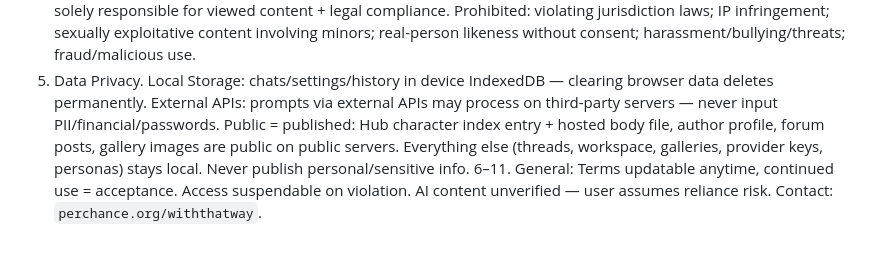
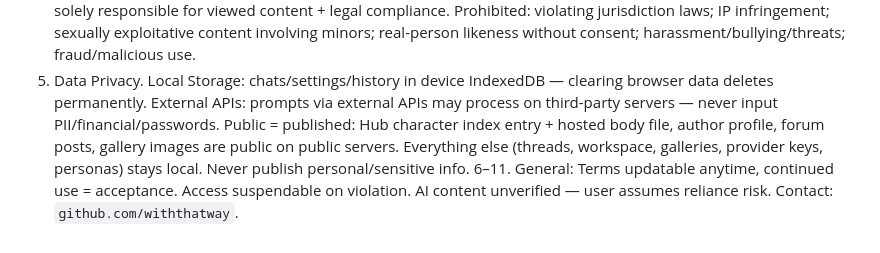
Before and after one commit to withthatway/urv-ai, a Markdown page: docs/README.md, the part around the change. GitHub-like rendering.

Commit message:
Update contact link in README.md

```diff
--- a/docs/README.md
+++ b/docs/README.md
@@ -285,4 +285,4 @@ Last Updated: 2026-09-21. Platform: `perchance.org/urv-ai-chat`. Developer: With
 3. Age: ≥18, or ≥13 with explicit parental/guardian supervision + consent.
 4. Content Policies. NSFW warning: models may generate NSFW when prompted; some have filters, some don't; user solely responsible for viewed content + legal compliance. Prohibited: violating jurisdiction laws; IP infringement; sexually exploitative content involving minors; real-person likeness without consent; harassment/bullying/threats; fraud/malicious use.
 5. Data Privacy. Local Storage: chats/settings/history in device IndexedDB — clearing browser data deletes permanently. External APIs: prompts via external APIs may process on third-party servers — never input PII/financial/passwords. Public = published: Hub character index entry + hosted body file, author profile, forum posts, gallery images are public on public servers. Everything else (threads, workspace, galleries, provider keys, personas) stays local. Never publish personal/sensitive info.
-6–11. General: Terms updatable anytime, continued use = acceptance. Access suspendable on violation. AI content unverified — user assumes reliance risk. Contact: `perchance.org/withthatway`.
+6–11. General: Terms updatable anytime, continued use = acceptance. Access suspendable on violation. AI content unverified — user assumes reliance risk. Contact: `github.com/withthatway`.
```
